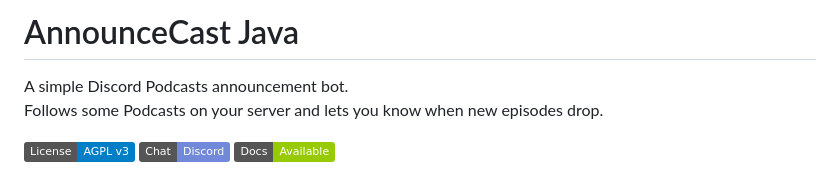
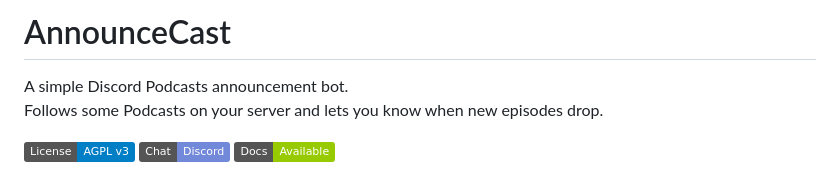
Before and after one commit to jimlind/AnnounceCast, a Markdown page: README.md, the part around the change. GitHub-like rendering; badges without logos.

Commit message:
document: it isn't specially java any more

```diff
--- a/README.md
+++ b/README.md
@@ -1,4 +1,4 @@
-# AnnounceCast Java
+# AnnounceCast
 
 A simple Discord Podcasts announcement bot.
 Follows some Podcasts on your server and lets you know when new episodes drop.
```
